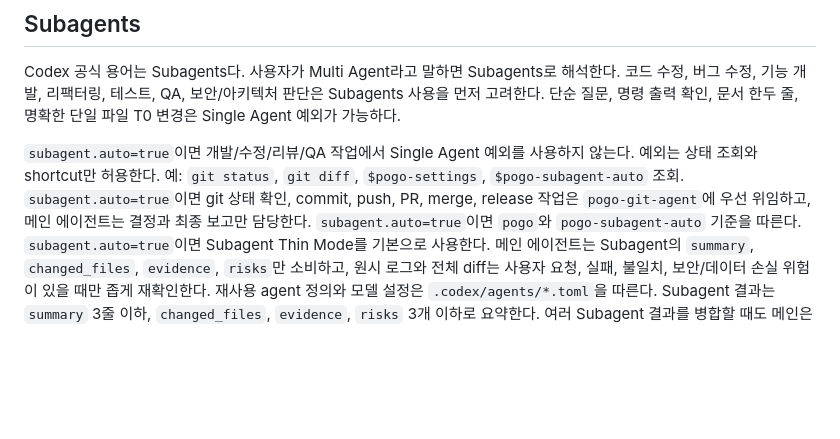
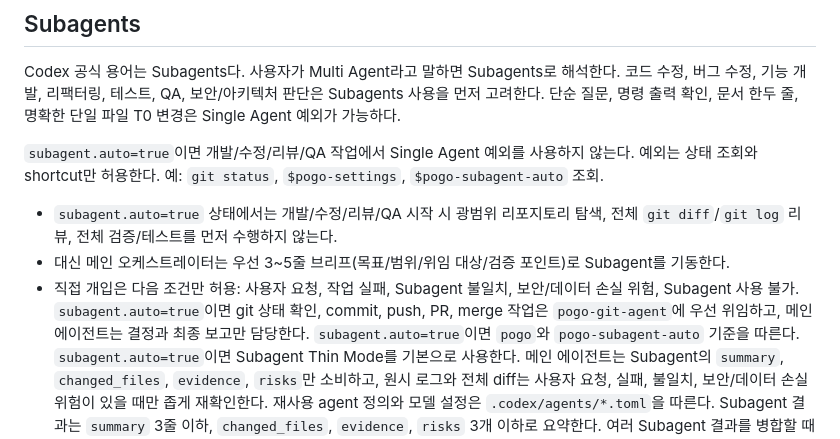
Before and after one commit to Cononi/poggn-ai, a Markdown page: AGENTS.md, the part around the change. Rendered like a GitHub page; blank space fills up the shorter version.

Commit message:
docs(agents): make subagent delegation first

```diff
--- a/AGENTS.md
+++ b/AGENTS.md
@@ -53,8 +53,11 @@ Codex 공식 용어는 Subagents다. 사용자가 Multi Agent라고 말하면 Su
 코드 수정, 버그 수정, 기능 개발, 리팩터링, 테스트, QA, 보안/아키텍처 판단은 Subagents 사용을 먼저 고려한다.
 단순 질문, 명령 출력 확인, 문서 한두 줄, 명확한 단일 파일 T0 변경은 Single Agent 예외가 가능하다.
 
-`subagent.auto=true`이면 개발/수정/리뷰/QA 작업에서 Single Agent 예외를 사용하지 않는다. 예외는 상태 조회와 shortcut만 허용한다. 예: `git status`, `git diff`, `$pogo-settings`, `$pogo-subagent-auto` 조회.
-`subagent.auto=true`이면 git 상태 확인, commit, push, PR, merge, release 작업은 `pogo-git-agent`에 우선 위임하고, 메인 에이전트는 결정과 최종 보고만 담당한다.
+`subagent.auto=true`이면 개발/수정/리뷰/QA 작업에서 Single Agent 예외를 사용하지 않는다. 예외는 상태 조회와 shortcut만 허용한다. 예: `git status`, `$pogo-settings`, `$pogo-subagent-auto` 조회.
+- `subagent.auto=true` 상태에서는 개발/수정/리뷰/QA 시작 시 광범위 리포지토리 탐색, 전체 `git diff`/`git log` 리뷰, 전체 검증/테스트를 먼저 수행하지 않는다.
+- 대신 메인 오케스트레이터는 우선 3~5줄 브리프(목표/범위/위임 대상/검증 포인트)로 Subagent를 기동한다.
+- 직접 개입은 다음 조건만 허용: 사용자 요청, 작업 실패, Subagent 불일치, 보안/데이터 손실 위험, Subagent 사용 불가.
+`subagent.auto=true`이면 git 상태 확인, commit, push, PR, merge 작업은 `pogo-git-agent`에 우선 위임하고, 메인 에이전트는 결정과 최종 보고만 담당한다.
 `subagent.auto=true`이면 `pogo`와 `pogo-subagent-auto` 기준을 따른다.
 `subagent.auto=true`이면 Subagent Thin Mode를 기본으로 사용한다. 메인 에이전트는 Subagent의 `summary`, `changed_files`, `evidence`, `risks`만 소비하고, 원시 로그와 전체 diff는 사용자 요청, 실패, 불일치, 보안/데이터 손실 위험이 있을 때만 좁게 재확인한다.
 재사용 agent 정의와 모델 설정은 `.codex/agents/*.toml`을 따른다.
```
Also changed, not shown: 2 other files.
